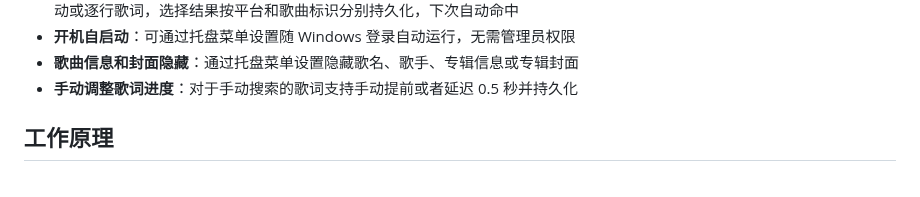
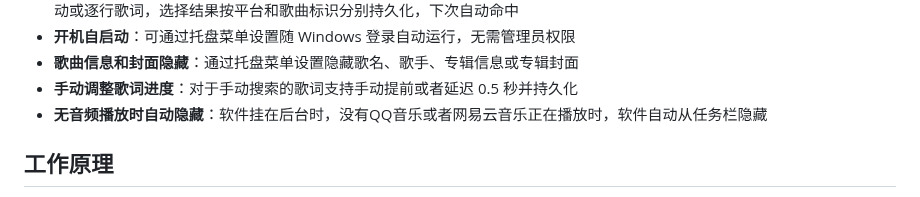
Before and after one commit to H0308/qq-music-lyrics-displayer, a Markdown page: README.md, the part around the change. Rendered like a GitHub page.

Commit message:
Add auto-hide feature when no audio is playing
Added feature to automatically hide when no audio is playing.

```diff
--- a/README.md
+++ b/README.md
@@ -18,6 +18,7 @@
 - **开机自启动**：可通过托盘菜单设置随 Windows 登录自动运行，无需管理员权限
 - **歌曲信息和封面隐藏**：通过托盘菜单设置隐藏歌名、歌手、专辑信息或专辑封面
 - **手动调整歌词进度**：对于手动搜索的歌词支持手动提前或者延迟 0.5 秒并持久化
+- **无音频播放时自动隐藏**：软件挂在后台时，没有QQ音乐或者网易云音乐正在播放时，软件自动从任务栏隐藏
 
 ## 工作原理
 
```
